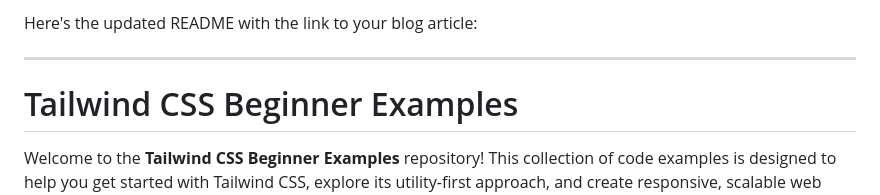
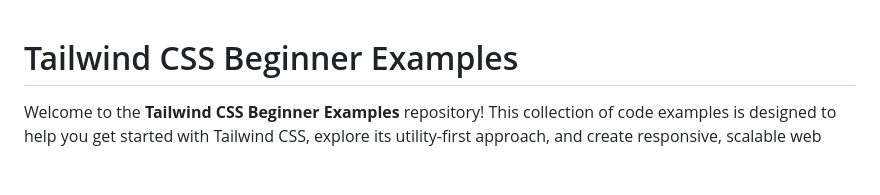
Before and after one commit to jasonmcbride/Tailwind-CSS-Beginner-Examples, a Markdown page: README.md, the part around the change. Rendered like a GitHub page; blank space fills up the shorter version.

```diff
--- a/README.md
+++ b/README.md
@@ -1,7 +1,3 @@
-Here's the updated README with the link to your blog article:
-
----
-
 # Tailwind CSS Beginner Examples
 
 Welcome to the **Tailwind CSS Beginner Examples** repository! This collection of code examples is designed to help you get started with Tailwind CSS, explore its utility-first approach, and create responsive, scalable web designs with ease.
```
